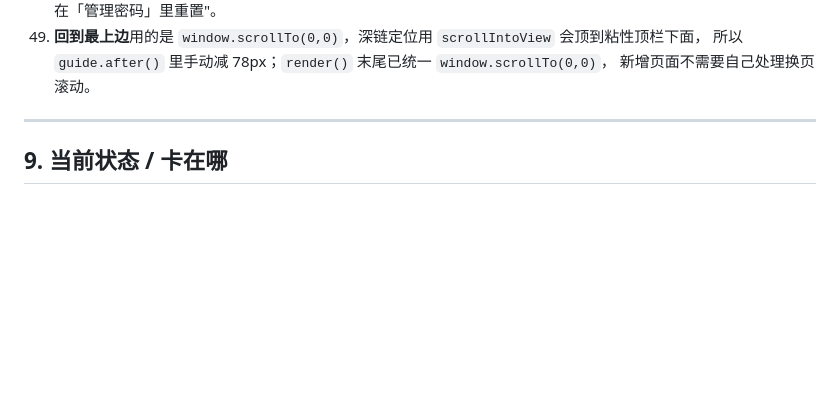
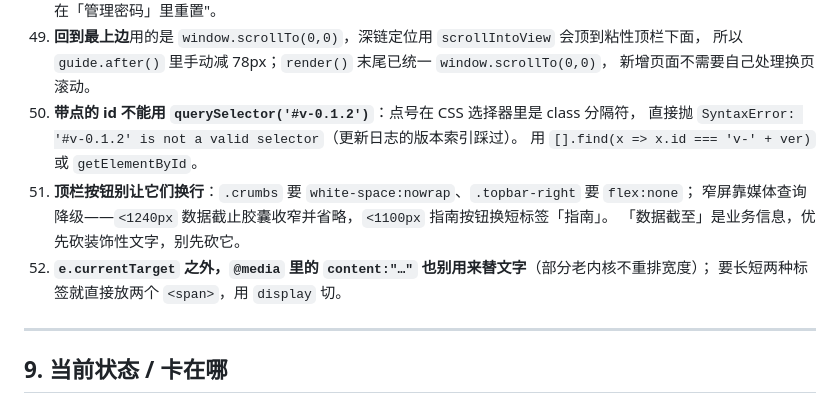
Before and after one commit to IVseIce/icbc-dashboard, a Markdown page: docs/HANDOFF.md, the part around the change. Rendered like a GitHub page; blank space fills up the shorter version.

Commit message:
docs: HANDOFF 补 3 条坑（带点 id 选择器、顶栏换行、短标签实现）

```diff
--- a/docs/HANDOFF.md
+++ b/docs/HANDOFF.md
@@ -468,6 +468,14 @@ icbc-dashboard/
 49. **回到最上边**用的是 `window.scrollTo(0,0)`，深链定位用 `scrollIntoView` 会顶到粘性顶栏下面，
     所以 `guide.after()` 里手动减 78px；`render()` 末尾已统一 `window.scrollTo(0,0)`，
     新增页面不需要自己处理换页滚动。
+50. **带点的 id 不能用 `querySelector('#v-0.1.2')`**：点号在 CSS 选择器里是 class 分隔符，
+    直接抛 `SyntaxError: '#v-0.1.2' is not a valid selector`（更新日志的版本索引踩过）。
+    用 `[].find(x => x.id === 'v-' + ver)` 或 `getElementById`。
+51. **顶栏按钮别让它们换行**：`.crumbs` 要 `white-space:nowrap`、`.topbar-right` 要 `flex:none`；
+    窄屏靠媒体查询降级——`<1240px` 数据截止胶囊收窄并省略，`<1100px` 指南按钮换短标签「指南」。
+    「数据截至」是业务信息，优先砍装饰性文字，别先砍它。
+52. **`e.currentTarget` 之外，`@media` 里的 `content:"…"` 也别用来替文字**（部分老内核不重排宽度）；
+    要长短两种标签就直接放两个 `<span>`，用 `display` 切。
 
 ---
 
```
